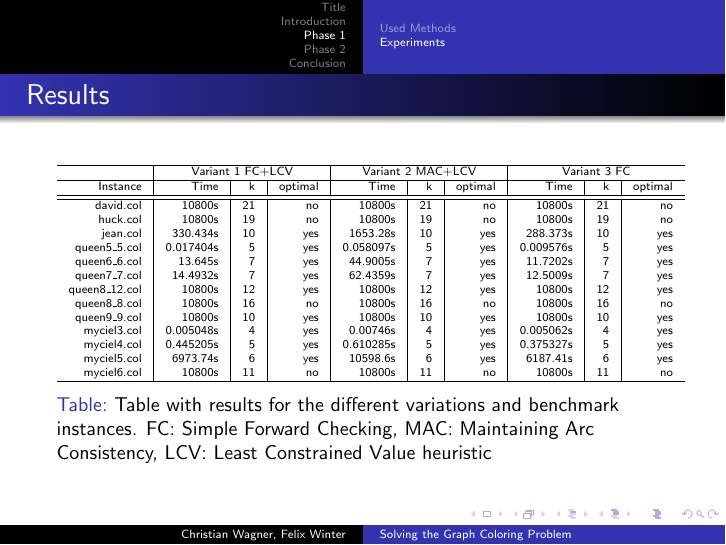
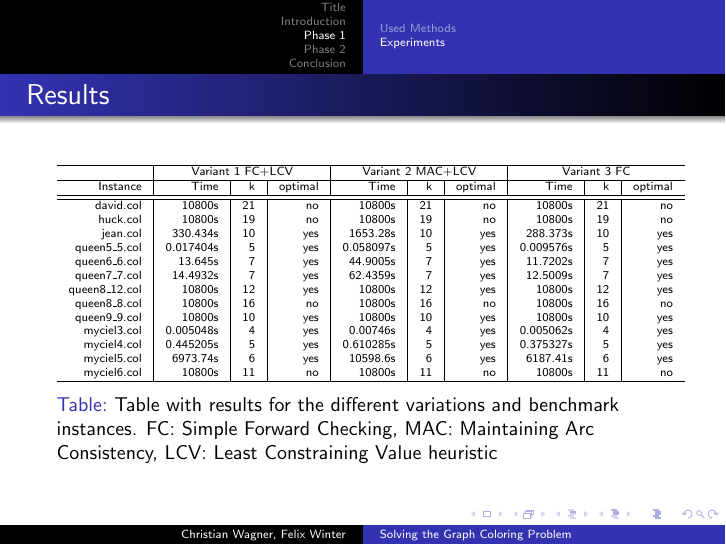
Before and after one commit to cmmw/gcolor, LaTeX slides (presentation/presentation.tex): page 8 of 22. Compiled offline with pdfLaTeX.

Commit message:
Least Constrained -> Least Constraining

```diff
--- a/presentation/presentation.tex
+++ b/presentation/presentation.tex
@@ -187,7 +187,7 @@ myciel5.col & 6973.74s & 6 & yes &10598.6s  & 6 & yes & 6187.41s & 6  & yes \\
 myciel6.col & 10800s & 11 & no & 10800s & 11  & no & 10800s & 11 & no \\
 \hline
 \end{tabular}
-        \caption{Table with results for the different variations and benchmark instances. FC: Simple Forward Checking, MAC: Maintaining Arc Consistency, LCV: Least Constrained Value heuristic }
+        \caption{Table with results for the different variations and benchmark instances. FC: Simple Forward Checking, MAC: Maintaining Arc Consistency, LCV: Least Constraining Value heuristic }
         \label{myTable1}
         \end{center}
 \end{table}
```
Also changed, not shown: presentation/presentation.tex (2 more changed lines).
